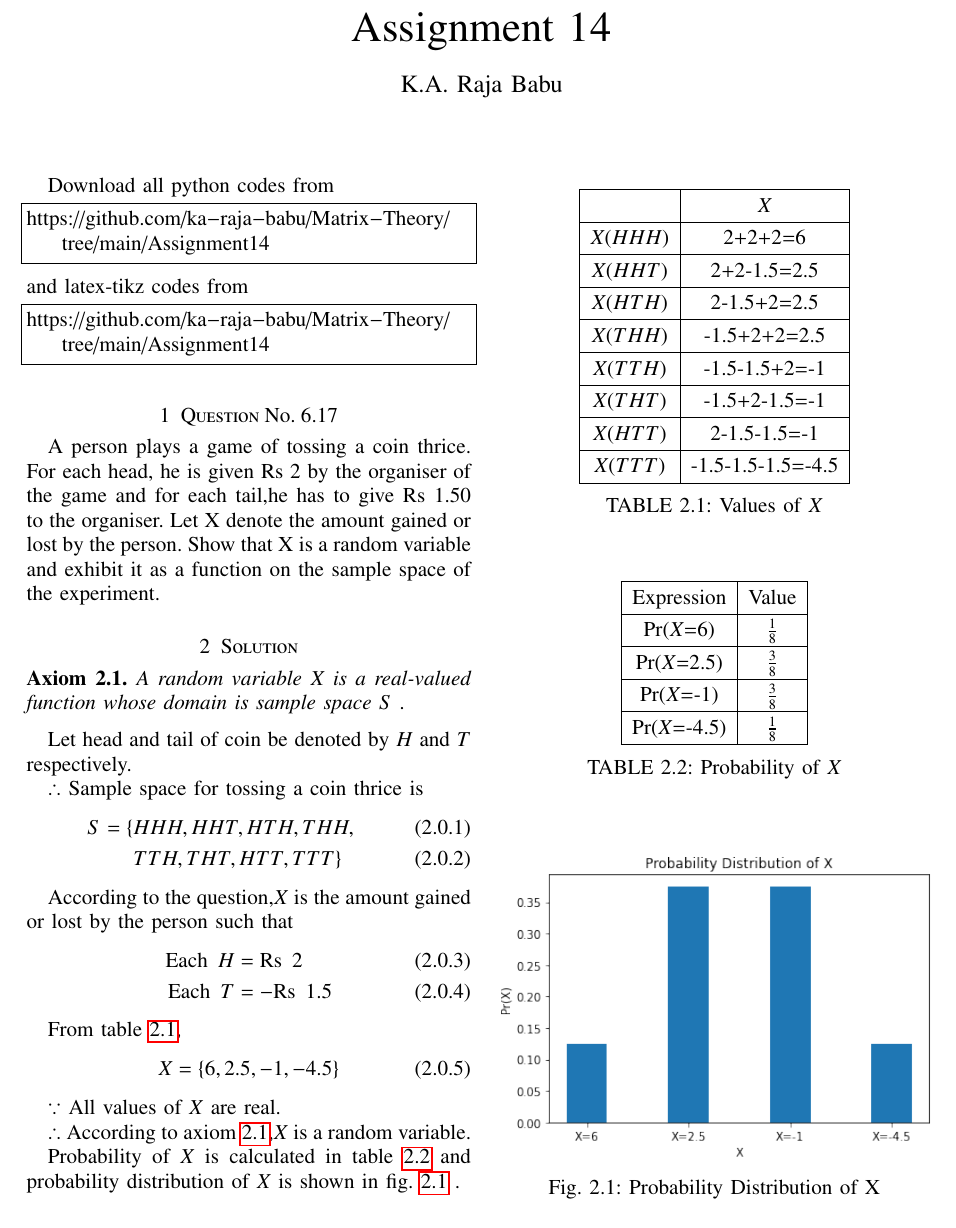
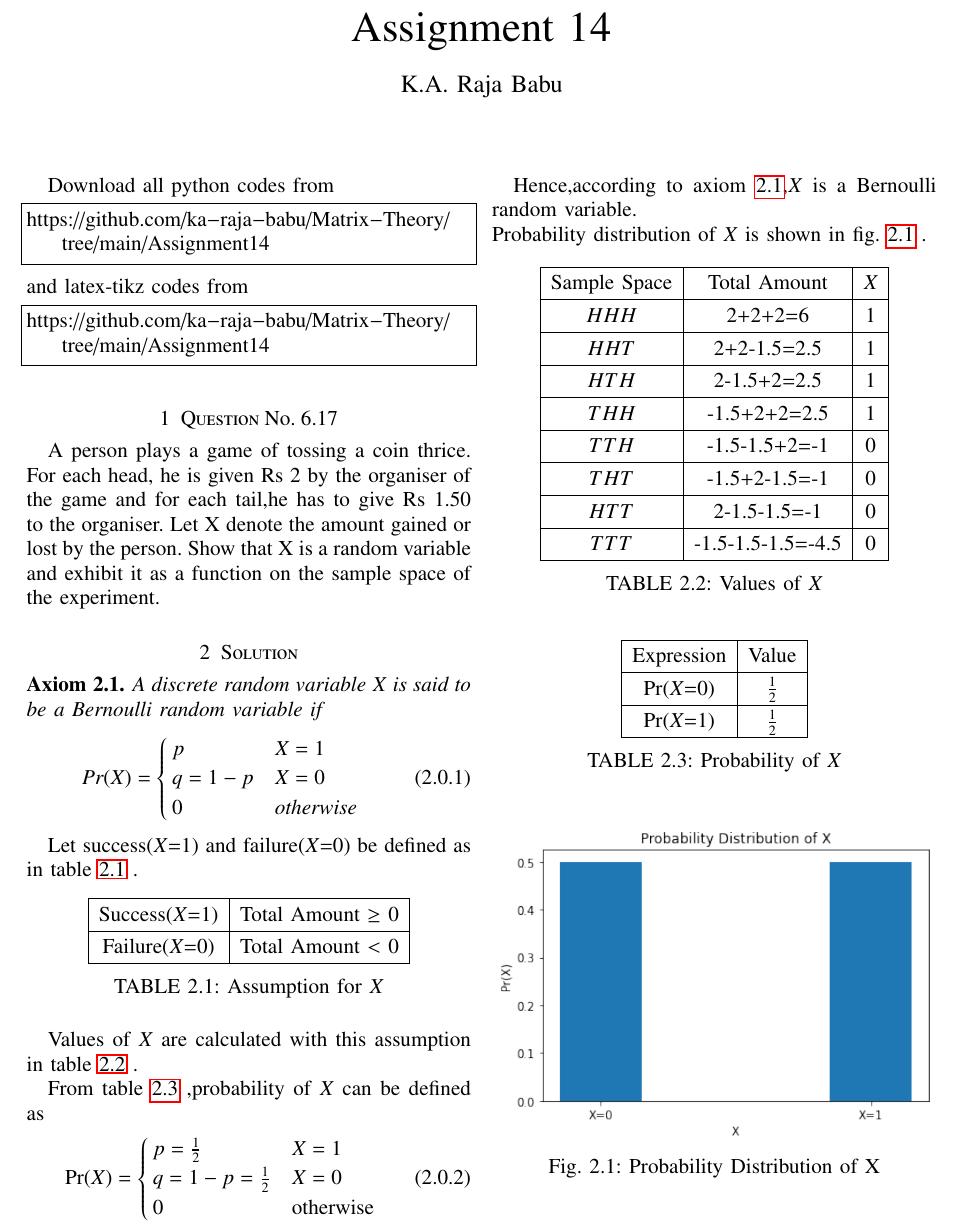
Before and after one commit to ka-raja-babu/Matrix-Theory, a LaTeX problem sheet (Assignment14/Assignment14.tex): part of the page, cut so that both start at the same text. Compiled offline with pdfLaTeX.

Commit message:
Add files via upload

```diff
--- a/Assignment14/Assignment14.tex
+++ b/Assignment14/Assignment14.tex
@@ -150,56 +150,67 @@ A person plays a game of tossing a coin thrice. For each head, he is given Rs 2
 \section{Solution}
 
 \begin{axiom}
-A random variable $X$ is a real-valued function whose domain is sample space $S$ . \label{axiom1}
+A discrete random variable $X$ is said to be a Bernoulli random variable if \label{axiom}
+\begin{align}
+\text{Pr}(X)=
+\begin{cases}
+p & X=1 \\ q=1-p & X=0 \\ 0 & \text{otherwise}
+\end{cases}
+\end{align}
 \end{axiom}
 
-Let head and tail of coin be denoted by $H$ and $T$ respectively.
-
-$\therefore$ Sample space for tossing a coin thrice is
-\begin{align}
-    S= \{ &HHH,HHT,HTH,THH, \\
-    &TTH,THT,HTT,TTT \}
-\end{align}
-
-According to the question,$X$ is the amount gained or lost by the person such that
-\begin{align}
-    \text{Each} \hspace{0.2cm} H &= \text{Rs} \hspace{0.2cm} 2 \\
-    \text{Each} \hspace{0.2cm} T &= -\text{Rs} \hspace{0.2cm} 1.5
-\end{align}
-
-From table \ref{tab:table1},
-\begin{align}
-    X=\{6,2.5,-1,-4.5\}
-\end{align}
-
-$\because$ All values of $X$ are real.
-
-$\therefore$ According to axiom \ref{axiom1},$X$ is a random variable.
-
-Probability of $X$ is calculated in table \ref{tab:table2} and probability distribution of $X$ is shown in fig. \ref{fig:fig1} .
+Let success($X$=1) and failure($X$=0) be defined as in table \ref{tab:table3} .
 
 \numberwithin{table}{section}
 \begin{table}[!ht]
 \centering
 \begin{tabular}{|c|c|}
 \hline
- & $X$ \\
+Success($X$=1) & Total Amount $\geq$ 0 \\
 \hline
-$X(HHH)$ & 2+2+2=6 \\
+Failure($X$=0) & Total Amount $<$ 0 \\
 \hline
-$X(HHT)$ & 2+2-1.5=2.5 \\
+\end{tabular}
+\caption{Assumption for $X$}
+\label{tab:table3}
+\end{table}
+
+Values of $X$ are calculated with this assumption in table \ref{tab:table1} .
+
+From table \ref{tab:table2} ,probability of $X$ can be defined as
+\begin{align}
+\text{Pr}(X)=
+\begin{cases}
+p=\frac{1}{2} & X=1 \\ q=1-p=\frac{1}{2} & X=0 \\ 0 & \text{otherwise}
+\end{cases}
+\end{align}
+
+Hence,according to axiom \ref{axiom},$X$ is a Bernoulli random variable.
+\\
+Probability distribution of $X$ is shown in fig. \ref{fig:fig1} .
+
+\numberwithin{table}{section}
+\begin{table}[!ht]
+\centering
+\begin{tabular}{|c|c|c|}
 \hline
-$X(HTH)$ & 2-1.5+2=2.5 \\
+Sample Space & Total Amount & $X$\\
 \hline
-$X(THH)$ & -1.5+2+2=2.5 \\
+$HHH$ & 2+2+2=6 & 1\\
 \hline
-$X(TTH)$ & -1.5-1.5+2=-1 \\
+$HHT$ & 2+2-1.5=2.5 & 1\\
 \hline
-$X(THT)$ & -1.5+2-1.5=-1 \\
+$HTH$ & 2-1.5+2=2.5 & 1\\
 \hline
-$X(HTT)$ & 2-1.5-1.5=-1 \\
+$THH$ & -1.5+2+2=2.5 & 1\\
 \hline
-$X(TTT)$ & -1.5-1.5-1.5=-4.5 \\
+$TTH$ & -1.5-1.5+2=-1 & 0\\
+\hline
+$THT$ & -1.5+2-1.5=-1 & 0\\
+\hline
+$HTT$ & 2-1.5-1.5=-1 & 0\\
+\hline
+$TTT$ & -1.5-1.5-1.5=-4.5 & 0\\
 \hline
 \end{tabular}
 \caption{Values of $X$}
@@ -213,13 +224,9 @@ $X(TTT)$ & -1.5-1.5-1.5=-4.5 \\
 \hline
 Expression & Value \\
 \hline
-Pr($X$=6) & $\frac{1}{8}$ \\
+Pr($X$=0) & $\frac{1}{2}$ \\
 \hline
-Pr($X$=2.5) & $\frac{3}{8}$ \\
-\hline
-Pr($X$=-1) & $\frac{3}{8}$ \\
-\hline
-Pr($X$=-4.5) & $\frac{1}{8}$ \\
+Pr($X$=1) & $\frac{1}{2}$ \\
 \hline
 \end{tabular}
 \caption{Probability of $X$}
```
Also changed, not shown: Assignment14/Assignment14.pdf, Assignment14/Figure14.png, 1 other file.
